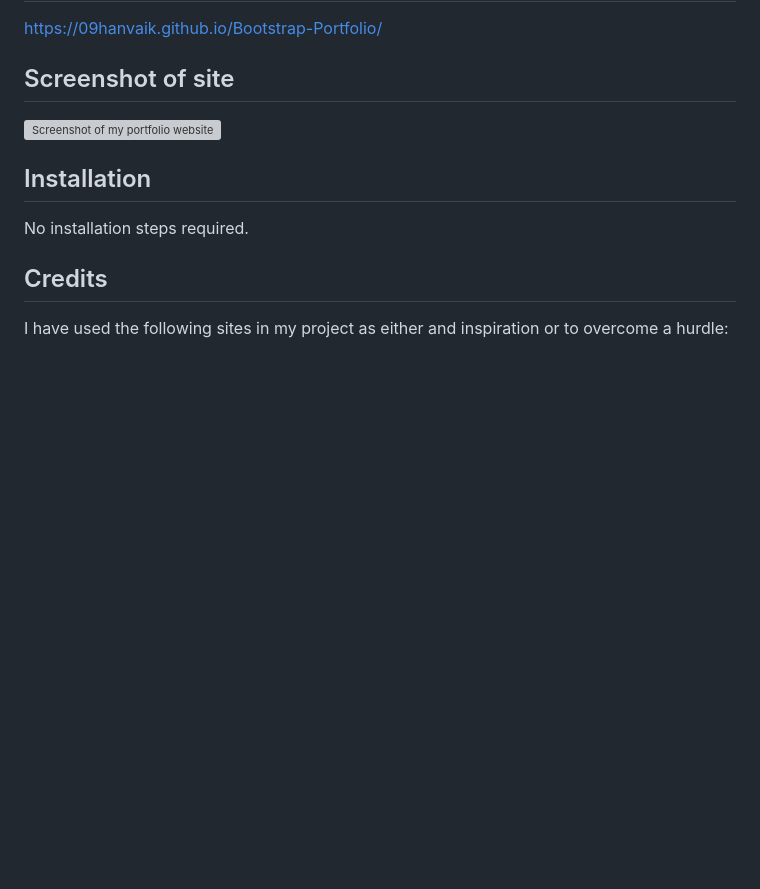
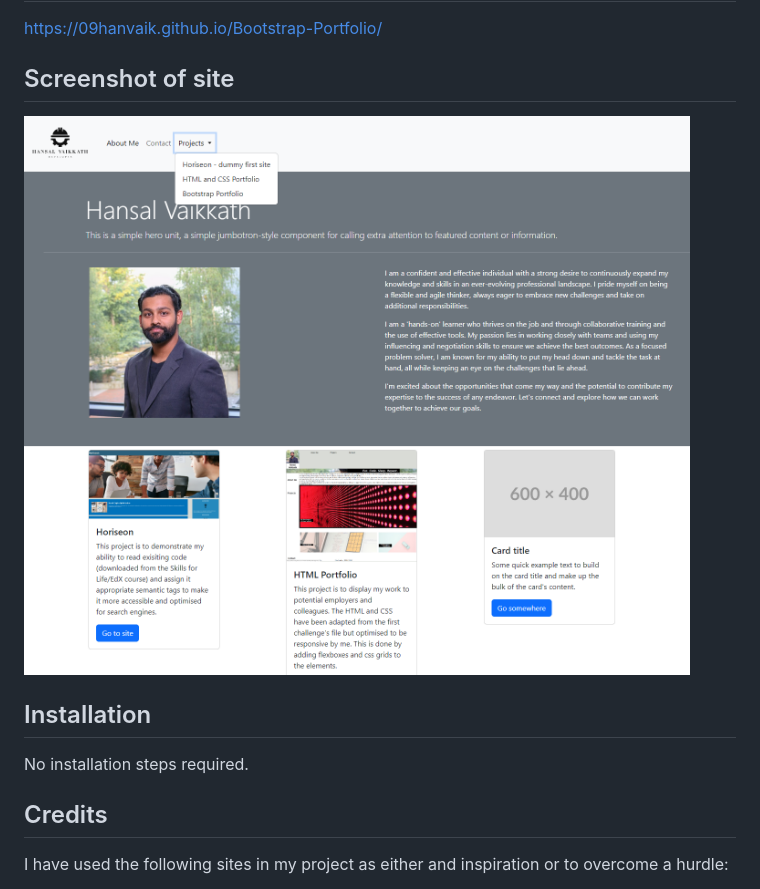
Before and after one commit to 09hanvaik/Bootstrap-Portfolio, a Markdown page: README.md, the part around the change. GitHub-like rendering; blank space fills up the shorter version; grey boxes are pictures that could not be loaded.

```diff
--- a/README.md
+++ b/README.md
@@ -12,7 +12,7 @@ Please view the 'Credits' section below for the sources I used to implement my i
 https://09hanvaik.github.io/Bootstrap-Portfolio/
 
 ## Screenshot of site
-![Screenshot of my portfolio website](images\site-screenshot-3.png)
+![Screenshot of my portfolio website](images/site-screenshot-3.png)
 
 ## Installation
 
```
